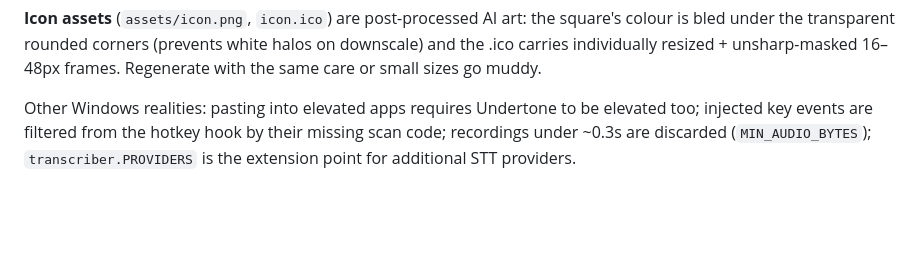
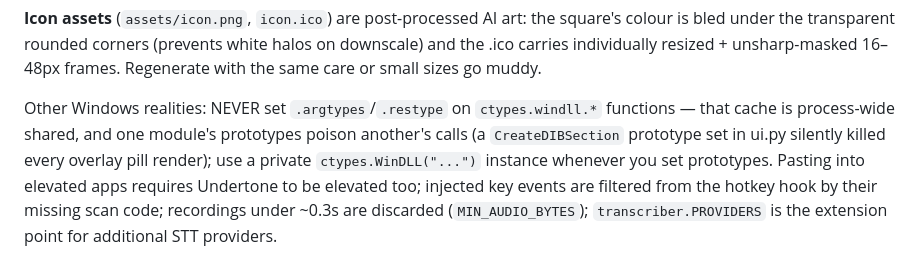
Before and after one commit to Byntham/Undertone, a Markdown page: AGENTS.md, the part around the change. GitHub-like rendering; blank space fills up the shorter version.

Commit message:
AGENTS.md: never set prototypes on the shared ctypes.windll cache
Co-Authored-By: Claude Fable 5 <noreply@anthropic.com>

```diff
--- a/AGENTS.md
+++ b/AGENTS.md
@@ -116,4 +116,4 @@ Recording/transcribing pills are animation-only (no text) by design; only errors
 
 **Icon assets** (`assets/icon.png`, `icon.ico`) are post-processed AI art: the square's colour is bled under the transparent rounded corners (prevents white halos on downscale) and the .ico carries individually resized + unsharp-masked 16–48px frames. Regenerate with the same care or small sizes go muddy.
 
-Other Windows realities: pasting into elevated apps requires Undertone to be elevated too; injected key events are filtered from the hotkey hook by their missing scan code; recordings under ~0.3s are discarded (`MIN_AUDIO_BYTES`); `transcriber.PROVIDERS` is the extension point for additional STT providers.
+Other Windows realities: NEVER set `.argtypes`/`.restype` on `ctypes.windll.*` functions — that cache is process-wide shared, and one module's prototypes poison another's calls (a `CreateDIBSection` prototype set in ui.py silently killed every overlay pill render); use a private `ctypes.WinDLL("...")` instance whenever you set prototypes. Pasting into elevated apps requires Undertone to be elevated too; injected key events are filtered from the hotkey hook by their missing scan code; recordings under ~0.3s are discarded (`MIN_AUDIO_BYTES`); `transcriber.PROVIDERS` is the extension point for additional STT providers.
```
